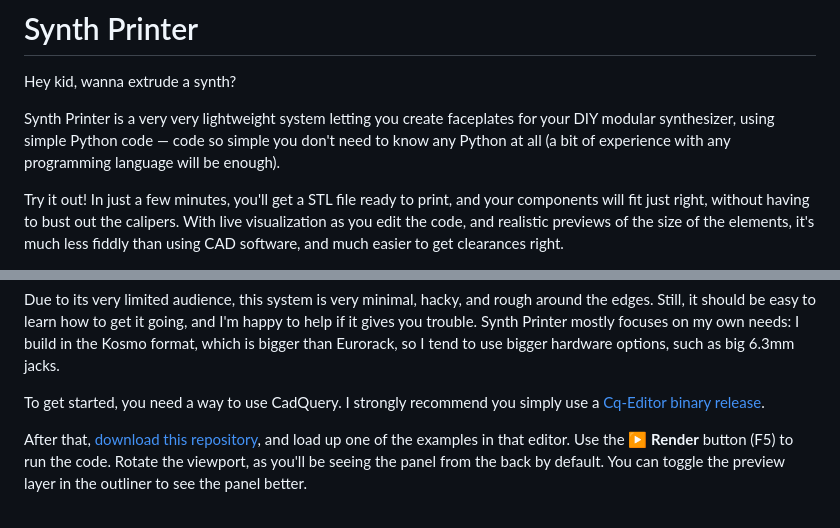
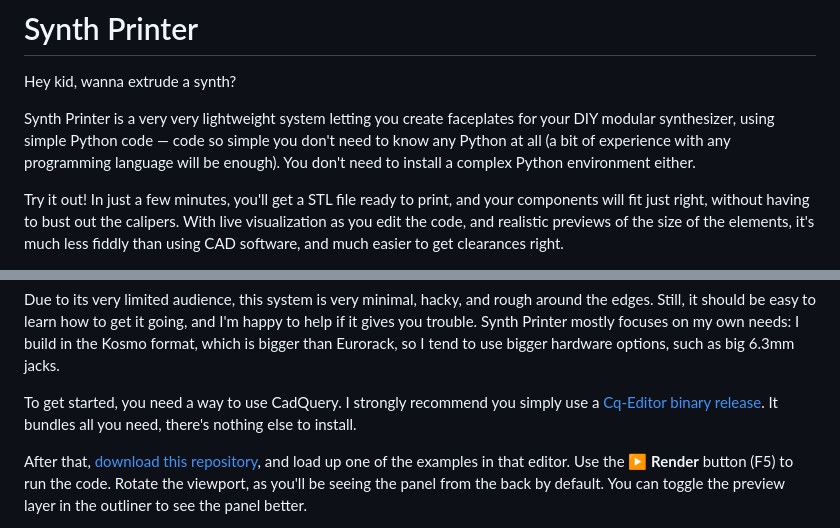
Before and after one commit to AriaSalvatrice/synth-printer, a Markdown page: README.md, 2 parts joined by grey strips. Drawn GitHub-style.

Commit message:
Clarify: no need to install python

```diff
--- a/README.md
+++ b/README.md
@@ -3,7 +3,7 @@
 
 Hey kid, wanna extrude a synth?
 
-Synth Printer is a very very lightweight system letting you create faceplates for your DIY modular synthesizer, using simple Python code — code so simple you don't need to know any Python at all (a bit of experience with any programming language will be enough).
+Synth Printer is a very very lightweight system letting you create faceplates for your DIY modular synthesizer, using simple Python code — code so simple you don't need to know any Python at all (a bit of experience with any programming language will be enough). You don't need to install a complex Python environment either.
 
 Try it out! In just a few minutes, you'll get a STL file ready to print, and your components will fit just right, without having to bust out the calipers. With live visualization as you edit the code, and realistic previews of the size of the elements, it's much less fiddly than using CAD software, and much easier to get clearances right.
 
@@ -17,7 +17,7 @@ It's very much for the sort of DIY builds that use prototype boards, or PCBs mou
 
 Due to its very limited audience, this system is very minimal, hacky, and rough around the edges. Still, it should be easy to learn how to get it going, and I'm happy to help if it gives you trouble. Synth Printer mostly focuses on my own needs: I build in the Kosmo format, which is bigger than Eurorack, so I tend to use bigger hardware options, such as big 6.3mm jacks.
 
-To get started, you need a way to use CadQuery. I strongly recommend you simply use a [Cq-Editor binary release](https://github.com/CadQuery/CQ-editor/releases).
+To get started, you need a way to use CadQuery. I strongly recommend you simply use a [Cq-Editor binary release](https://github.com/CadQuery/CQ-editor/releases). It bundles all you need, there's nothing else to install.
 
 After that, [download this repository](https://github.com/AriaSalvatrice/synth-printer/archive/refs/heads/master.zip), and load up one of the examples in that editor. Use the **▶ Render** button (F5) to run the code. Rotate the viewport, as you'll be seeing the panel from the back by default. You can toggle the preview layer in the outliner to see the panel better.
 
```
